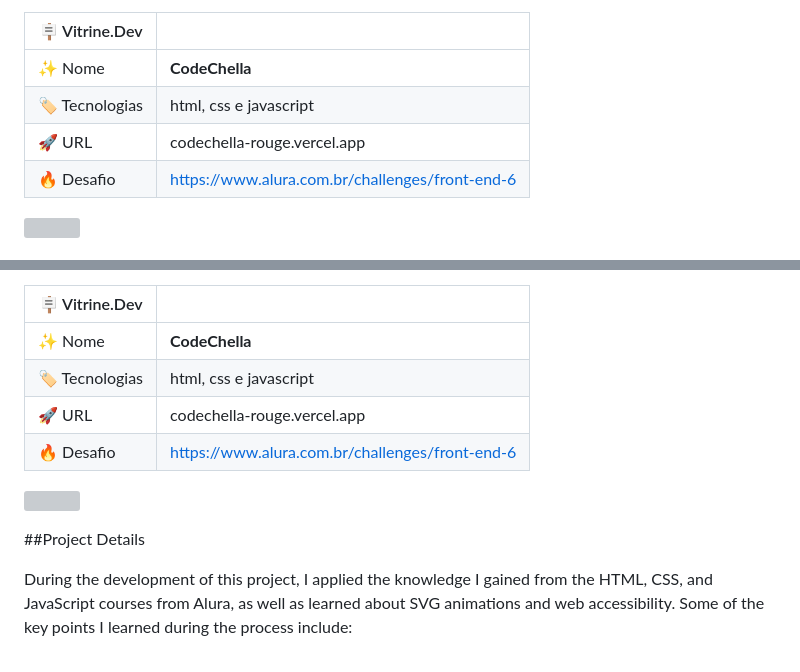
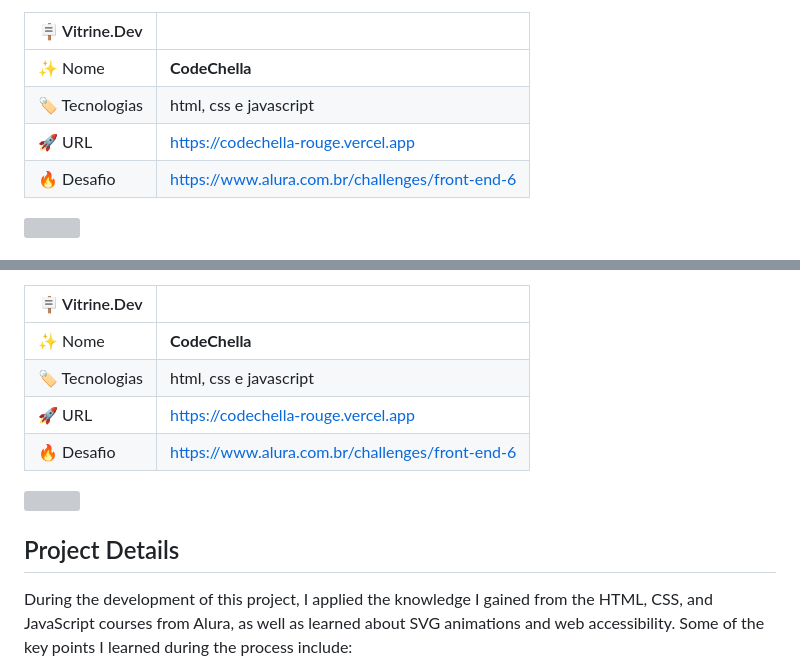
Before and after one commit to edmundo-xicara/CodeChella, a Markdown page: README.md, 2 parts joined by grey strips. Rendered like a GitHub page; grey boxes are pictures that could not be loaded.

```diff
--- a/README.md
+++ b/README.md
@@ -8,7 +8,7 @@ Este projeto é o resultado da minha participação na 6° edição do Challenge
 | -------------  | --- |
 | :sparkles: Nome        | **CodeChella**
 | :label: Tecnologias | html, css e javascript
-| :rocket: URL         | codechella-rouge.vercel.app
+| :rocket: URL         | https://codechella-rouge.vercel.app
 | :fire: Desafio     | https://www.alura.com.br/challenges/front-end-6
 
 ![](https://via.placeholder.com/1200x500.png?text=imagem+lindona+do+meu+projeto#vitrinedev)
@@ -36,12 +36,12 @@ This project is the result of my participation in the 6th edition of the Front-E
 | -------------  | --- |
 | :sparkles: Nome        | **CodeChella**
 | :label: Tecnologias | html, css e javascript
-| :rocket: URL         | codechella-rouge.vercel.app
+| :rocket: URL         | https://codechella-rouge.vercel.app
 | :fire: Desafio     | https://www.alura.com.br/challenges/front-end-6
 
 ![](https://via.placeholder.com/1200x500.png?text=imagem+lindona+do+meu+projeto#vitrinedev)
 
-##Project Details
+## Project Details
 
 During the development of this project, I applied the knowledge I gained from the HTML, CSS, and JavaScript courses from Alura, as well as learned about SVG animations and web accessibility. Some of the key points I learned during the process include:
 
```
